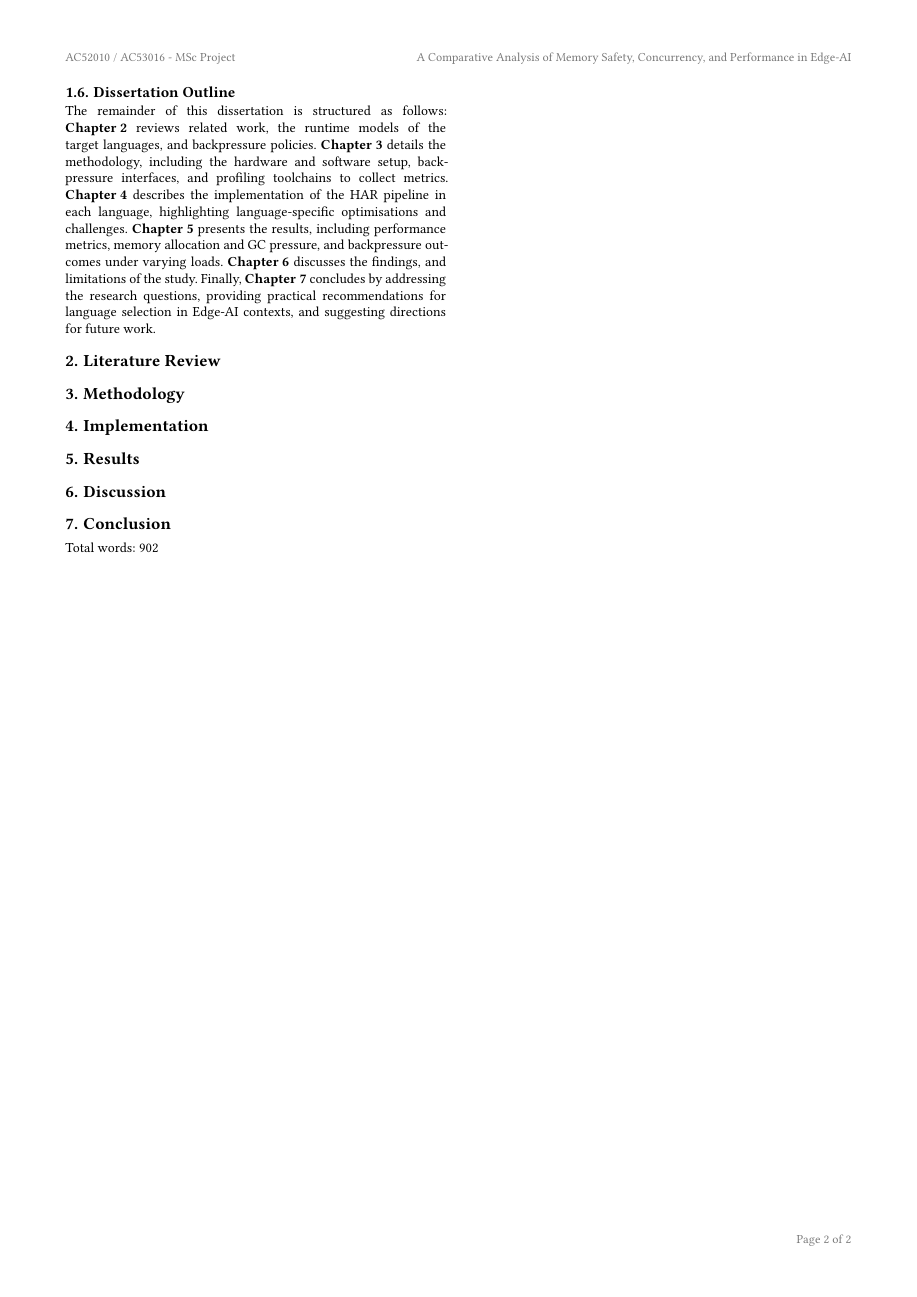
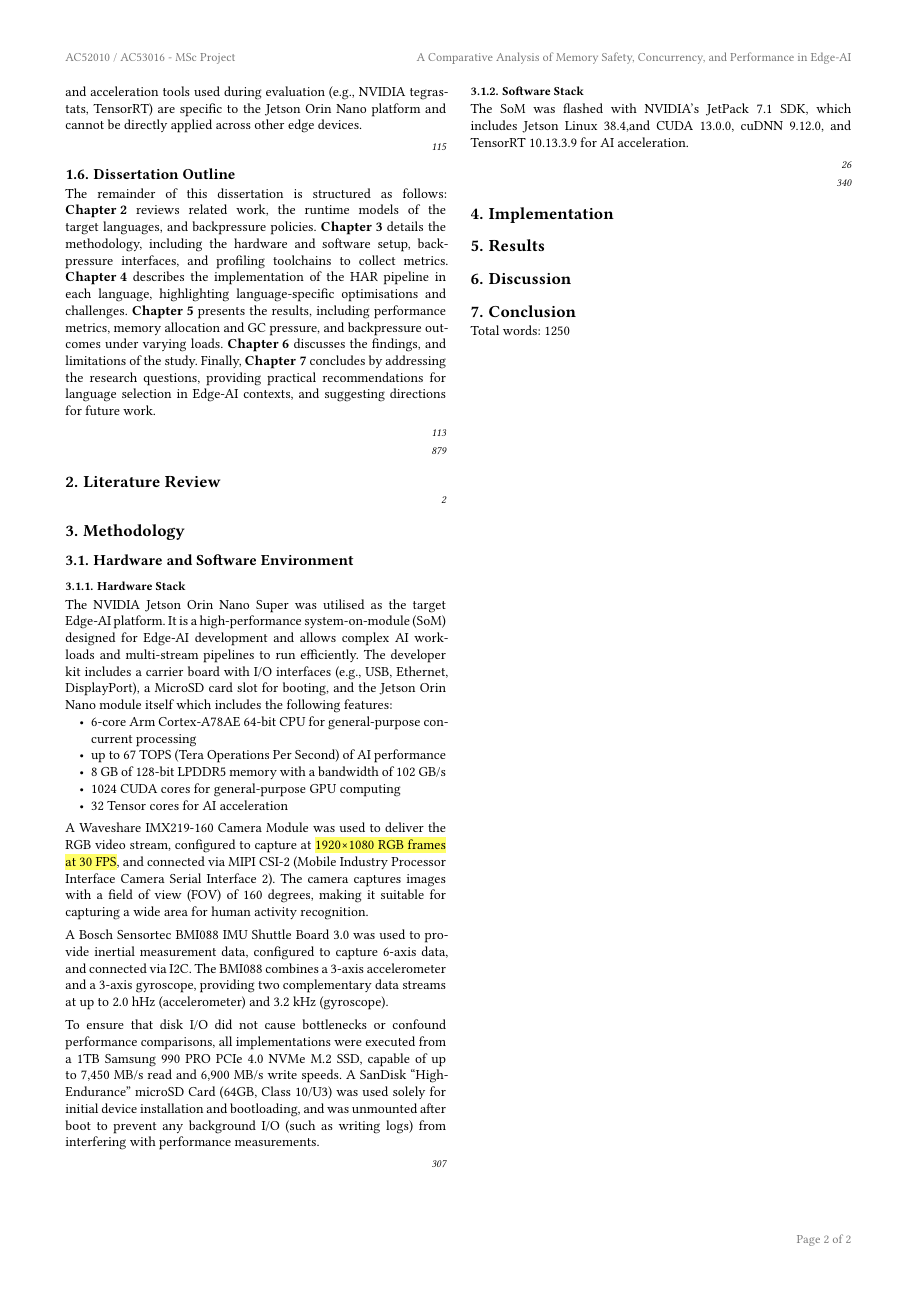
Before and after one commit to timclarke76/dissertation, a Typst document (dissertation.typ): page 2 of 2. The pictures show the PDF file dissertation.pdf that the author committed with the source.

Commit message:
Add section Hardware Stack.

```diff
--- a/dissertation.typ
+++ b/dissertation.typ
@@ -167,10 +185,62 @@ varying loads. #box[*Chapter 6*] discusses the findings, and limitations of the
 study. Finally, #box[*Chapter 7*] concludes by addressing the research
 questions, providing practical recommendations for language selection in Edge-AI
 contexts, and suggesting directions for future work.
+]
+]
 
+#wc[
 = Literature Review
+]
 
+#wc[
 = Methodology
+
+== Hardware and Software Environment
+
+#wc[
+=== Hardware Stack
+
+The NVIDIA Jetson Orin Nano Super was utilised as the target Edge-AI platform.
+It is a high-performance system-on-module (SoM) designed for Edge-AI development
+and allows complex AI workloads and multi-stream pipelines to run efficiently.
+The developer kit includes a carrier board with I/O interfaces (e.g., USB,
+Ethernet, DisplayPort), a MicroSD card slot for booting, and the Jetson Orin
+Nano module itself which includes the following features:
+- 6-core Arm Cortex-A78AE 64-bit CPU for general-purpose concurrent processing
+- up to 67 TOPS (Tera Operations Per Second) of AI performance
+- 8 GB of 128-bit LPDDR5 memory with a bandwidth of 102 GB/s
+- 1024 CUDA cores for general-purpose GPU computing
+- 32 Tensor cores for AI acceleration
+
+A Waveshare IMX219-160 Camera Module was used to deliver the RGB video stream,
+configured to capture at #highlight[1920×1080 RGB frames at 30 FPS], and
+connected via MIPI CSI-2 (Mobile Industry Processor Interface Camera Serial
+Interface 2). The camera captures images with a field of view (FOV) of 160
+degrees, making it suitable for capturing a wide area for human activity
+recognition.
+
+A Bosch Sensortec BMI088 IMU Shuttle Board 3.0 was used to provide inertial
+measurement data, configured to capture 6-axis data, and connected via I2C. The
+BMI088 combines a 3-axis accelerometer and a 3-axis gyroscope, providing two
+complementary data streams at up to 2.0 hHz (accelerometer) and 3.2 kHz
+(gyroscope).
+
+To ensure that disk I/O did not cause bottlenecks or confound performance
+comparisons, all implementations were executed from a 1TB Samsung 990 PRO PCIe
+4.0 NVMe M.2 SSD, capable of up to 7,450 MB/s read and 6,900 MB/s write speeds.
+A SanDisk "High-Endurance" microSD Card (64GB, Class 10/U3) was used solely for
+initial device installation and bootloading, and was unmounted after boot to
+prevent any background I/O (such as writing logs) from interfering with
+performance measurements.
+]
+
+#wc[
+=== Software Stack
+
+The SoM was flashed with NVIDIA's JetPack 7.1 SDK, which includes Jetson Linux
+38.4,and CUDA 13.0.0, cuDNN 9.12.0, and TensorRT 10.13.3.9 for AI acceleration.
+]
+]
 
 = Implementation
 
```
Also changed, not shown: dissertation.pdf, dissertation.typ (20 more changed lines).
